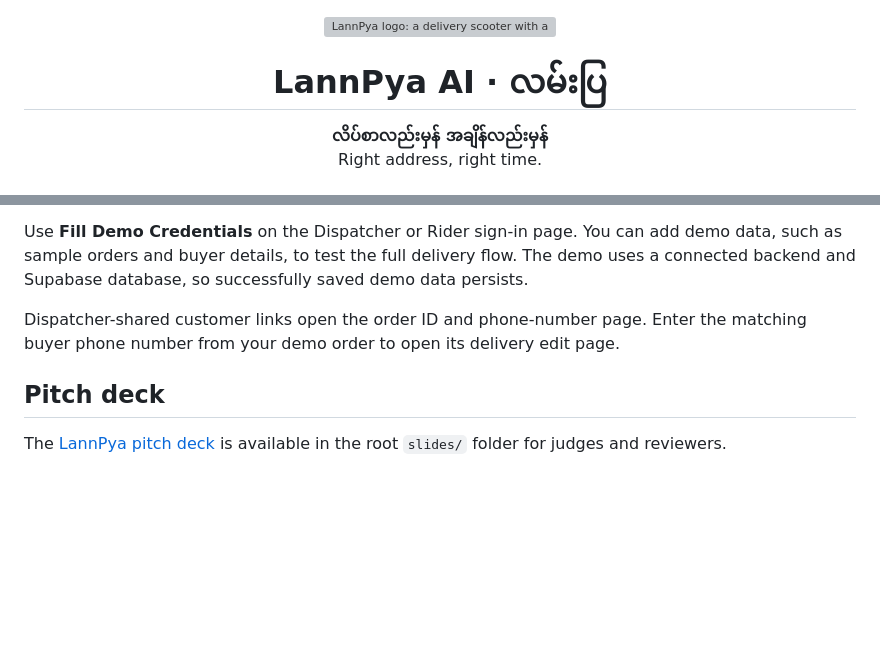
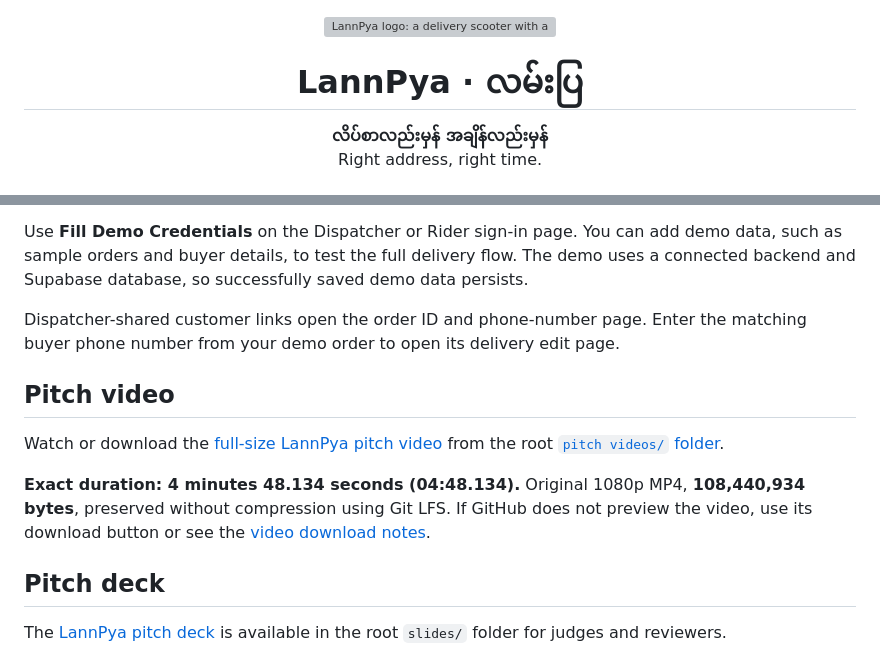
Before and after one commit to AI-Ocean-UXMM-2026/Team-3, a Markdown page: README.md, 2 parts joined by grey strips. GitHub-like rendering; blank space fills up the shorter version; grey boxes are pictures that could not be loaded.

Commit message:
Prepare LannPya submission with pitch video link and exact duration

```diff
--- a/README.md
+++ b/README.md
@@ -5,7 +5,7 @@
   </picture>
 </p>
 
-<h1 align="center">LannPya AI · လမ်းပြ</h1>
+<h1 align="center">LannPya · လမ်းပြ</h1>
 
 <p align="center">
   <strong>လိပ်စာလည်းမှန် အချိန်လည်းမှန်</strong><br>
@@ -21,6 +21,12 @@ When a verification-code screen appears, use **123456** or the generated test co
 Use **Fill Demo Credentials** on the Dispatcher or Rider sign-in page. You can add demo data, such as sample orders and buyer details, to test the full delivery flow. The demo uses a connected backend and Supabase database, so successfully saved demo data persists.
 
 Dispatcher-shared customer links open the order ID and phone-number page. Enter the matching buyer phone number from your demo order to open its delivery edit page.
+
+## Pitch video
+
+Watch or download the [full-size LannPya pitch video](pitch%20videos/LannPya-full-video-1080p.mp4) from the root [`pitch videos/` folder](pitch%20videos/).
+
+**Exact duration: 4 minutes 48.134 seconds (04:48.134).** Original 1080p MP4, **108,440,934 bytes**, preserved without compression using Git LFS. If GitHub does not preview the video, use its download button or see the [video download notes](pitch%20videos/README.md).
 
 ## Pitch deck
 
```
Also changed, not shown: pitch videos/README.md (added, +19 -0 lines).
